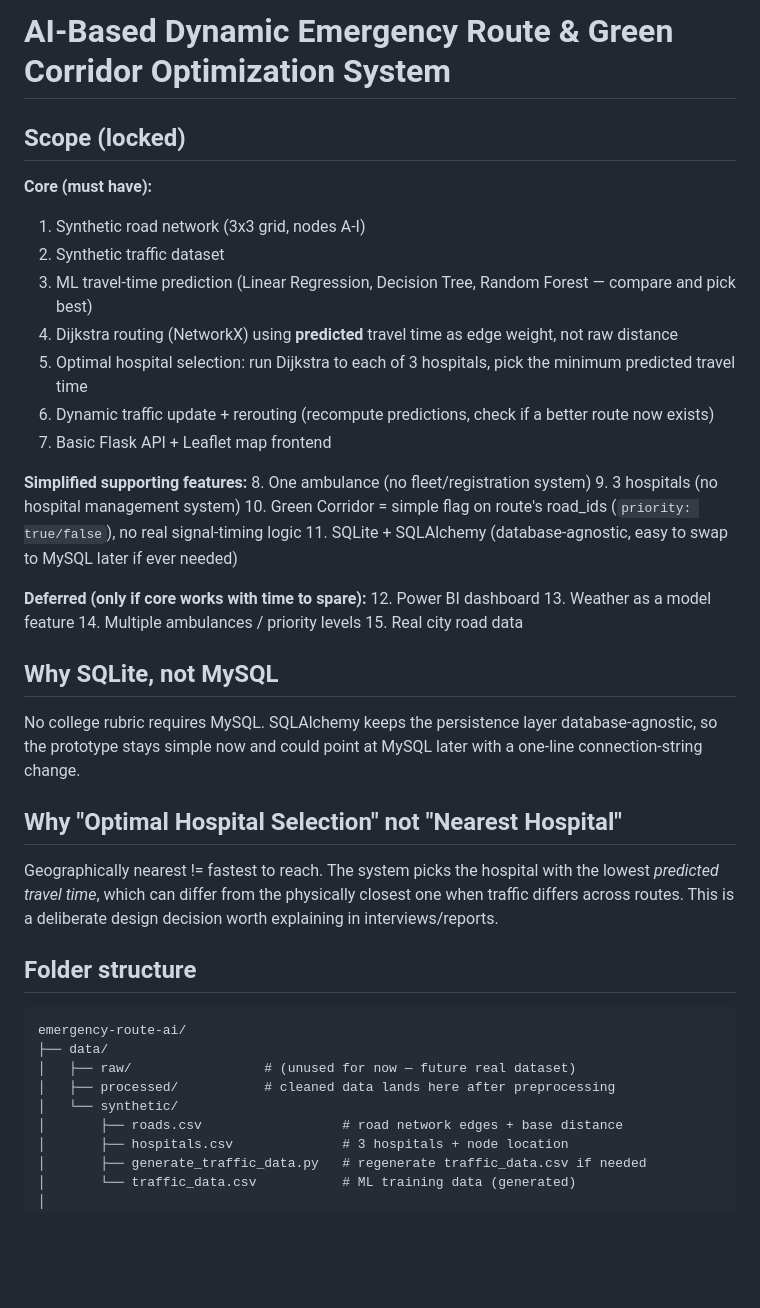
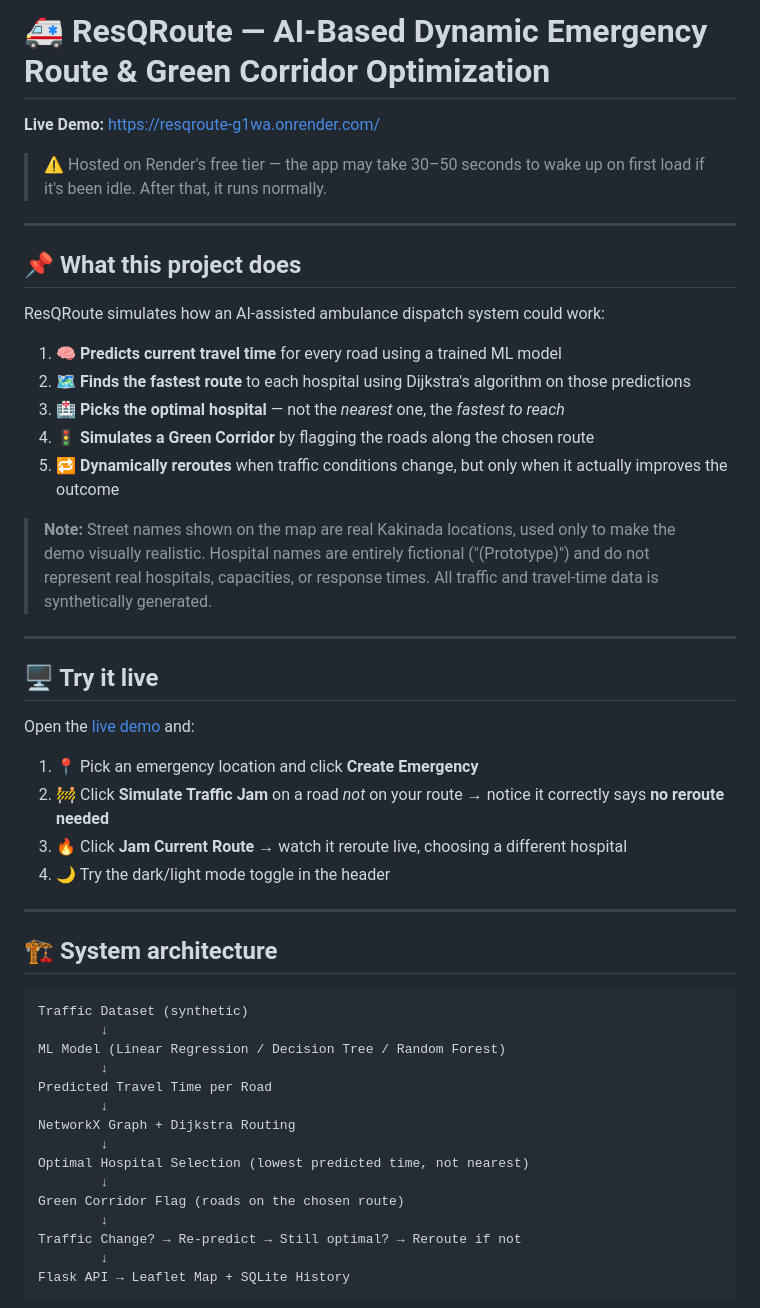
Before and after one commit to leona-1808/ResQRoute, a Markdown page: README.md, the part around one of its changes. Rendered like a GitHub page; blank space fills up the shorter version.

````diff
--- a/README.md
+++ b/README.md
@@ -1,48 +1,53 @@
-# AI-Based Dynamic Emergency Route & Green Corridor Optimization System
+# 🚑 ResQRoute — AI-Based Dynamic Emergency Route & Green Corridor Optimization
 
-## Scope (locked)
+**Live Demo:** [https://resqroute-g1wa.onrender.com/](https://resqroute-g1wa.onrender.com/)
 
-**Core (must have):**
-1. Synthetic road network (3x3 grid, nodes A-I)
-2. Synthetic traffic dataset
-3. ML travel-time prediction (Linear Regression, Decision Tree, Random Forest — compare and pick best)
-4. Dijkstra routing (NetworkX) using **predicted** travel time as edge weight, not raw distance
-5. Optimal hospital selection: run Dijkstra to each of 3 hospitals, pick the minimum predicted travel time
-6. Dynamic traffic update + rerouting (recompute predictions, check if a better route now exists)
-7. Basic Flask API + Leaflet map frontend
+> ⚠️ Hosted on Render's free tier — the app may take 30–50 seconds to wake up on first load if it's been idle. After that, it runs normally.
 
-**Simplified supporting features:**
-8. One ambulance (no fleet/registration system)
-9. 3 hospitals (no hospital management system)
-10. Green Corridor = simple flag on route's road_ids (`priority: true/false`), no real signal-timing logic
-11. SQLite + SQLAlchemy (database-agnostic, easy to swap to MySQL later if ever needed)
+---
 
-**Deferred (only if core works with time to spare):**
-12. Power BI dashboard
-13. Weather as a model feature
-14. Multiple ambulances / priority levels
-15. Real city road data
+## 📌 What this project does
 
-## Why SQLite, not MySQL
-No college rubric requires MySQL. SQLAlchemy keeps the persistence layer
-database-agnostic, so the prototype stays simple now and could point at
-MySQL later with a one-line connection-string change.
+ResQRoute simulates how an AI-assisted ambulance dispatch system could work:
 
-## Why "Optimal Hospital Selection" not "Nearest Hospital"
-Geographically nearest != fastest to reach. The system picks the hospital
-with the lowest *predicted travel time*, which can differ from the
-physically closest one when traffic differs across routes. This is a
-deliberate design decision worth explaining in interviews/reports.
+1. 🧠 **Predicts current travel time** for every road using a trained ML model
+2. 🗺️ **Finds the fastest route** to each hospital using Dijkstra's algorithm on those predictions
+3. 🏥 **Picks the optimal hospital** — not the *nearest* one, the *fastest to reach*
+4. 🚦 **Simulates a Green Corridor** by flagging the roads along the chosen route
+5. 🔁 **Dynamically reroutes** when traffic conditions change, but only when it actually improves the outcome
 
-## Folder structure
+> **Note:** Street names shown on the map are real Kakinada locations, used only to make the demo visually realistic. Hospital names are entirely fictional ("(Prototype)") and do not represent real hospitals, capacities, or response times. All traffic and travel-time data is synthetically generated.
+
+---
+
+## 🖥️ Try it live
+
+Open the [live demo](https://resqroute-g1wa.onrender.com/) and:
+
+1. 📍 Pick an emergency location and click **Create Emergency**
+2. 🚧 Click **Simulate Traffic Jam** on a road *not* on your route → notice it correctly says **no reroute needed**
+3. 🔥 Click **Jam Current Route** → watch it reroute live, choosing a different hospital
+4. 🌙 Try the dark/light mode toggle in the header
+
+---
+
+## 🏗️ System architecture
 
 ```
-emergency-route-ai/
-├── data/
-│   ├── raw/                 # (unused for now — future real dataset)
-│   ├── processed/           # cleaned data lands here after preprocessing
-│   └── synthetic/
-│       ├── roads.csv                  # road network edges + base distance
-│       ├── hospitals.csv              # 3 hospitals + node location
-│       ├── generate_traffic_data.py   # regenerate traffic_data.csv if needed
-│       └── traffic_data.csv           # ML training data (generated)
+Traffic Dataset (synthetic)
+        ↓
+ML Model (Linear Regression / Decision Tree / Random Forest)
+        ↓
+Predicted Travel Time per Road
+        ↓
+NetworkX Graph + Dijkstra Routing
+        ↓
+Optimal Hospital Selection (lowest predicted time, not nearest)
+        ↓
+Green Corridor Flag (roads on the chosen route)
+        ↓
+Traffic Change? → Re-predict → Still optimal? → Reroute if not
+        ↓
+Flask API → Leaflet Map + SQLite History
+```
+
````
Also changed, not shown: other parts of README.md (+101 -62 lines).
